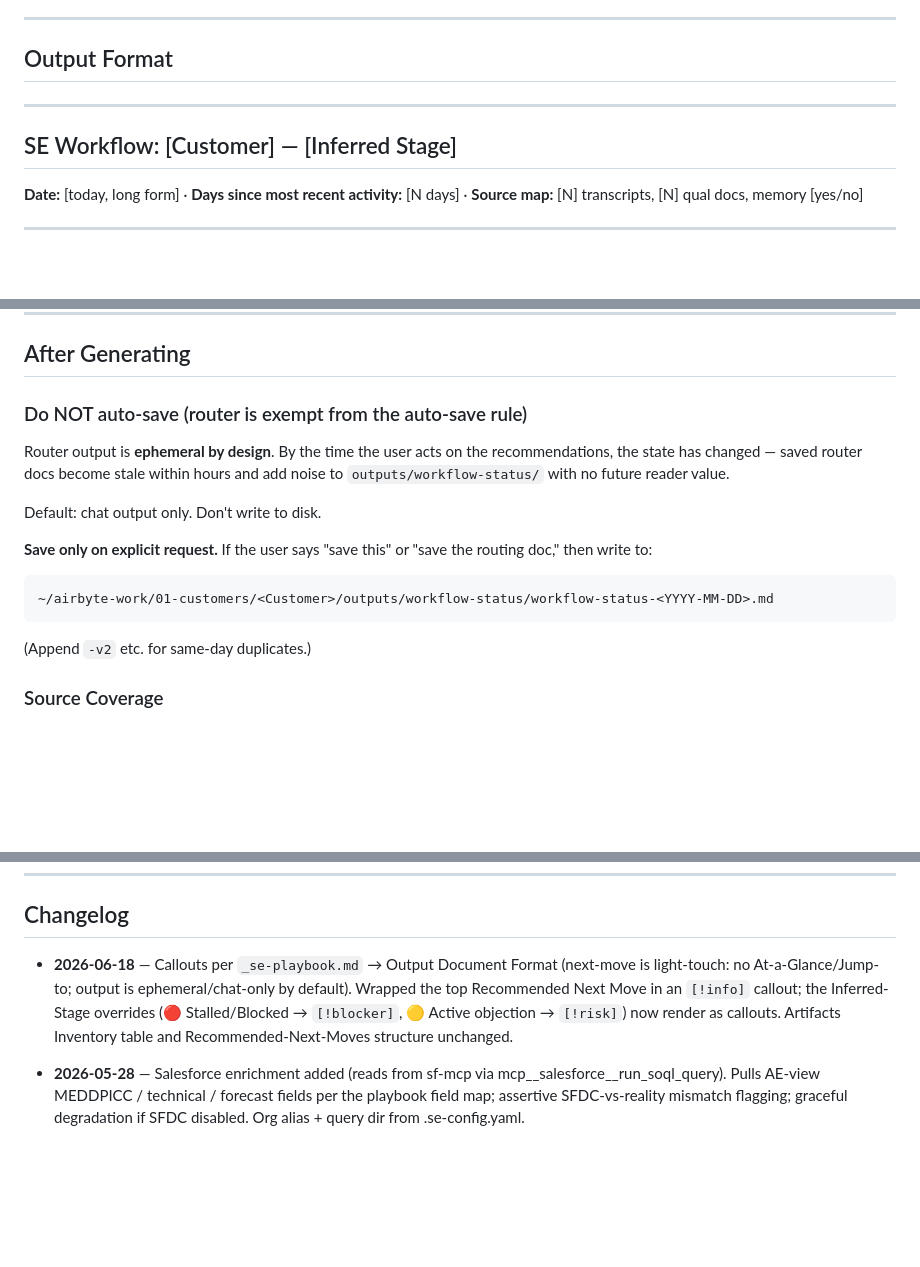
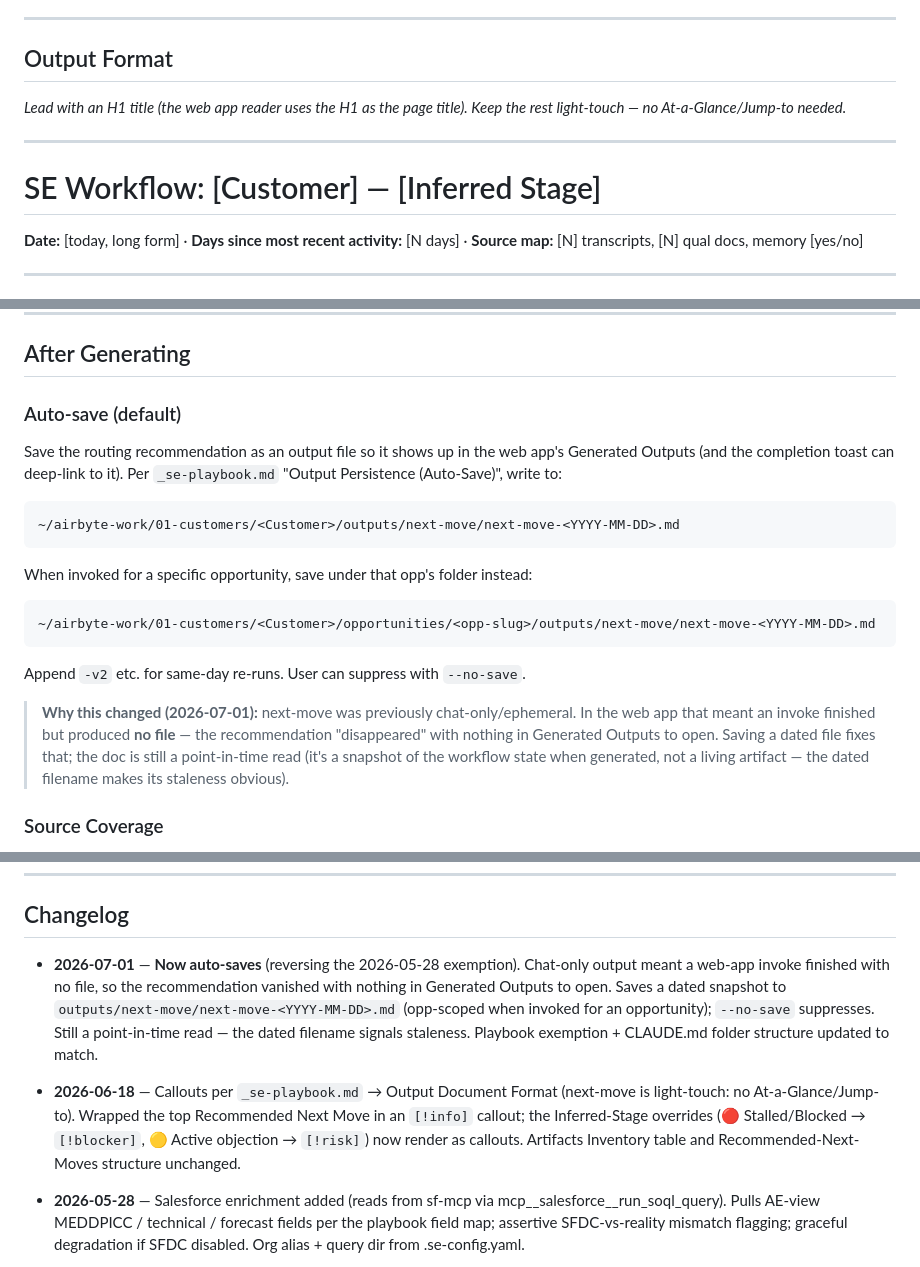
Before and after one commit to Airbyte-Solutions-Team/se-skills, a Markdown page: skills/next-move/SKILL.md, 3 parts joined by grey strips. Rendered like a GitHub page; blank space fills up the shorter version.

Commit message:
next-move: auto-save output (was ephemeral/chat-only)
next-move produced only ephemeral chat text and wrote no file, so in the
web app an invoke finished with nothing in Generated Outputs — the
recommendation "disappeared." Now it auto-saves a dated snapshot to
outputs/next-move/next-move-<YYYY-MM-DD>.md (opp-scoped when invoked for
an opportunity), like the other skills; --no-save still suppresses.

- next-move/SKILL.md: After Generating flipped to auto-save; output
  template leads with an H1 (reader uses it as the page title);
  changelog + read-depth folder name updated.
- _se-playbook.md: the next-move auto-save exemption reversed to match.

Verified: invoked next-move for Rithm, file landed in outputs/next-move/,
and the app lists it in Generated Outputs + renders it in the reader.

Co-Authored-By: Claude Opus 4.8 (1M context) <noreply@anthropic.com>

````diff
--- a/skills/next-move/SKILL.md
+++ b/skills/next-move/SKILL.md
@@ -144,9 +144,11 @@ Any stage + objection raised on most recent call
 
 ## Output Format
 
+*Lead with an H1 title (the web app reader uses the H1 as the page title). Keep the rest light-touch — no At-a-Glance/Jump-to needed.*
+
 ---
 
-## SE Workflow: [Customer] — [Inferred Stage]
+# SE Workflow: [Customer] — [Inferred Stage]
 **Date:** [today, long form] · **Days since most recent activity:** [N days] · **Source map:** [N] transcripts, [N] qual docs, memory [yes/no]
 
 ---
@@ -247,17 +249,19 @@ Only include this section if external actions actually apply — don't fabricate
 
 ## After Generating
 
-### Do NOT auto-save (router is exempt from the auto-save rule)
+### Auto-save (default)
 
-Router output is **ephemeral by design**. By the time the user acts on the recommendations, the state has changed — saved router docs become stale within hours and add noise to `outputs/workflow-status/` with no future reader value.
+Save the routing recommendation as an output file so it shows up in the web app's Generated Outputs (and the completion toast can deep-link to it). Per `_se-playbook.md` "Output Persistence (Auto-Save)", write to:
+```
+~/airbyte-work/01-customers/<Customer>/outputs/next-move/next-move-<YYYY-MM-DD>.md
+```
+When invoked for a specific opportunity, save under that opp's folder instead:
+```
+~/airbyte-work/01-customers/<Customer>/opportunities/<opp-slug>/outputs/next-move/next-move-<YYYY-MM-DD>.md
+```
+Append `-v2` etc. for same-day re-runs. User can suppress with `--no-save`.
 
-Default: chat output only. Don't write to disk.
-
-**Save only on explicit request.** If the user says "save this" or "save the routing doc," then write to:
-```
-~/airbyte-work/01-customers/<Customer>/outputs/workflow-status/workflow-status-<YYYY-MM-DD>.md
-```
-(Append `-v2` etc. for same-day duplicates.)
+> **Why this changed (2026-07-01):** next-move was previously chat-only/ephemeral. In the web app that meant an invoke finished but produced **no file** — the recommendation "disappeared" with nothing in Generated Outputs to open. Saving a dated file fixes that; the doc is still a point-in-time read (it's a snapshot of the workflow state when generated, not a living artifact — the dated filename makes its staleness obvious).
 
 ### Source Coverage
 
@@ -304,7 +308,9 @@ Avoid "run follow-up-email because it's been a while" without a substantive trig
 
 ## Changelog
 
-- **2026-06-18** — Callouts per `_se-playbook.md` → Output Document Format (next-move is light-touch: no At-a-Glance/Jump-to; output is ephemeral/chat-only by default). Wrapped the top Recommended Next Move in an `[!info]` callout; the Inferred-Stage overrides (🔴 Stalled/Blocked → `[!blocker]`, 🟡 Active objection → `[!risk]`) now render as callouts. Artifacts Inventory table and Recommended-Next-Moves structure unchanged.
+- **2026-07-01** — **Now auto-saves** (reversing the 2026-05-28 exemption). Chat-only output meant a web-app invoke finished with no file, so the recommendation vanished with nothing in Generated Outputs to open. Saves a dated snapshot to `outputs/next-move/next-move-<YYYY-MM-DD>.md` (opp-scoped when invoked for an opportunity); `--no-save` suppresses. Still a point-in-time read — the dated filename signals staleness. Playbook exemption + CLAUDE.md folder structure updated to match.
+
+- **2026-06-18** — Callouts per `_se-playbook.md` → Output Document Format (next-move is light-touch: no At-a-Glance/Jump-to). Wrapped the top Recommended Next Move in an `[!info]` callout; the Inferred-Stage overrides (🔴 Stalled/Blocked → `[!blocker]`, 🟡 Active objection → `[!risk]`) now render as callouts. Artifacts Inventory table and Recommended-Next-Moves structure unchanged.
 
 - **2026-05-28** — Salesforce enrichment added (reads from sf-mcp via mcp__salesforce__run_soql_query). Pulls AE-view MEDDPICC / technical / forecast fields per the playbook field map; assertive SFDC-vs-reality mismatch flagging; graceful degradation if SFDC disabled. Org alias + query dir from .se-config.yaml.
 
````
Also changed, not shown: other parts of skills/next-move/SKILL.md (+1 -1 lines), skills/_se-playbook.md (+1 -1 lines).
